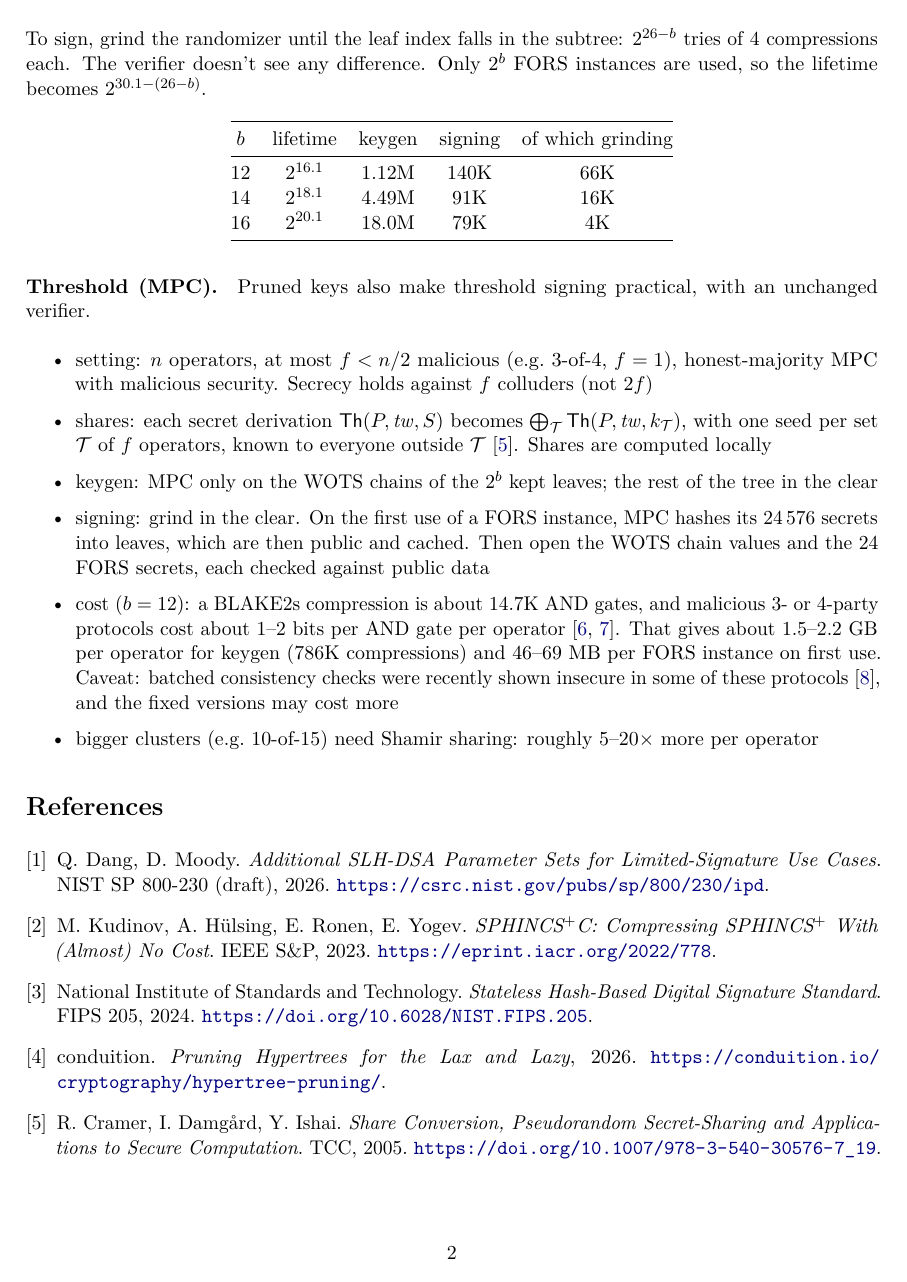
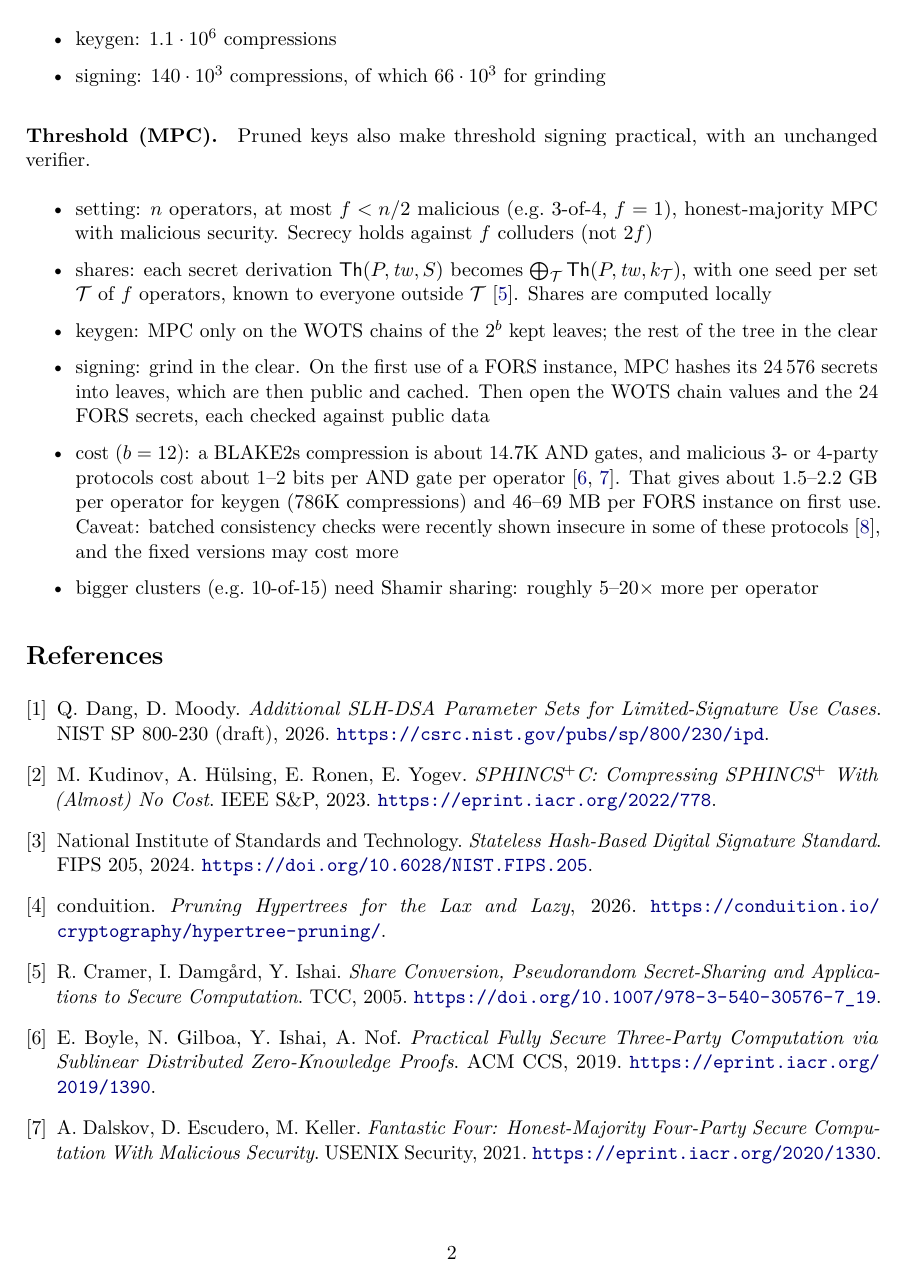
Before and after one commit to TomWambsgans/leanXMSS-leanSPHINCS-candidates, a LaTeX document (leansphincs.tex): page 2 of 3. Compiled offline with pdfLaTeX.

Commit message:
Pruned section: only the 2^16 case
Co-Authored-By: Claude Opus 5.5 <noreply@anthropic.com>

```diff
--- a/leansphincs.tex
+++ b/leansphincs.tex
@@ -69,14 +66,0 @@ pseudorandomly from the secret, and replace the $26-b$ siblings above it by pseu
-To sign, grind the randomizer until the leaf index falls in the subtree: $2^{26-b}$ tries of 4
-compressions each. The verifier doesn't see any difference. Only $2^b$ FORS instances are used, so the
-lifetime becomes $2^{30.1-(26-b)}$.
-\begin{center}
-\begin{tabular}{@{}ccccc@{}}
-\toprule
-$b$ & lifetime & keygen & signing & of which grinding\\
-\midrule
-12 & $2^{16.1}$ & 1.12M & 140K & 66K\\
-14 & $2^{18.1}$ & 4.49M & 91K & 16K\\
-16 & $2^{20.1}$ & 18.0M & 79K & 4K\\
-\bottomrule
-\end{tabular}
-\end{center}
@@ -83,3 +72,7 @@ $b$ & lifetime & keygen & signing & of which grinding\\
+\begin{itemize}
+  \item keygen: $1.1\cdot10^6$ compressions
+  \item signing: $140\cdot10^3$ compressions, of which $66\cdot10^3$ for grinding
+\end{itemize}
 
 \paragraph{Threshold (MPC).} Pruned keys also make threshold signing practical, with an unchanged verifier.
 \begin{itemize}
```
Also changed, not shown: leansphincs.tex (9 more changed lines).
